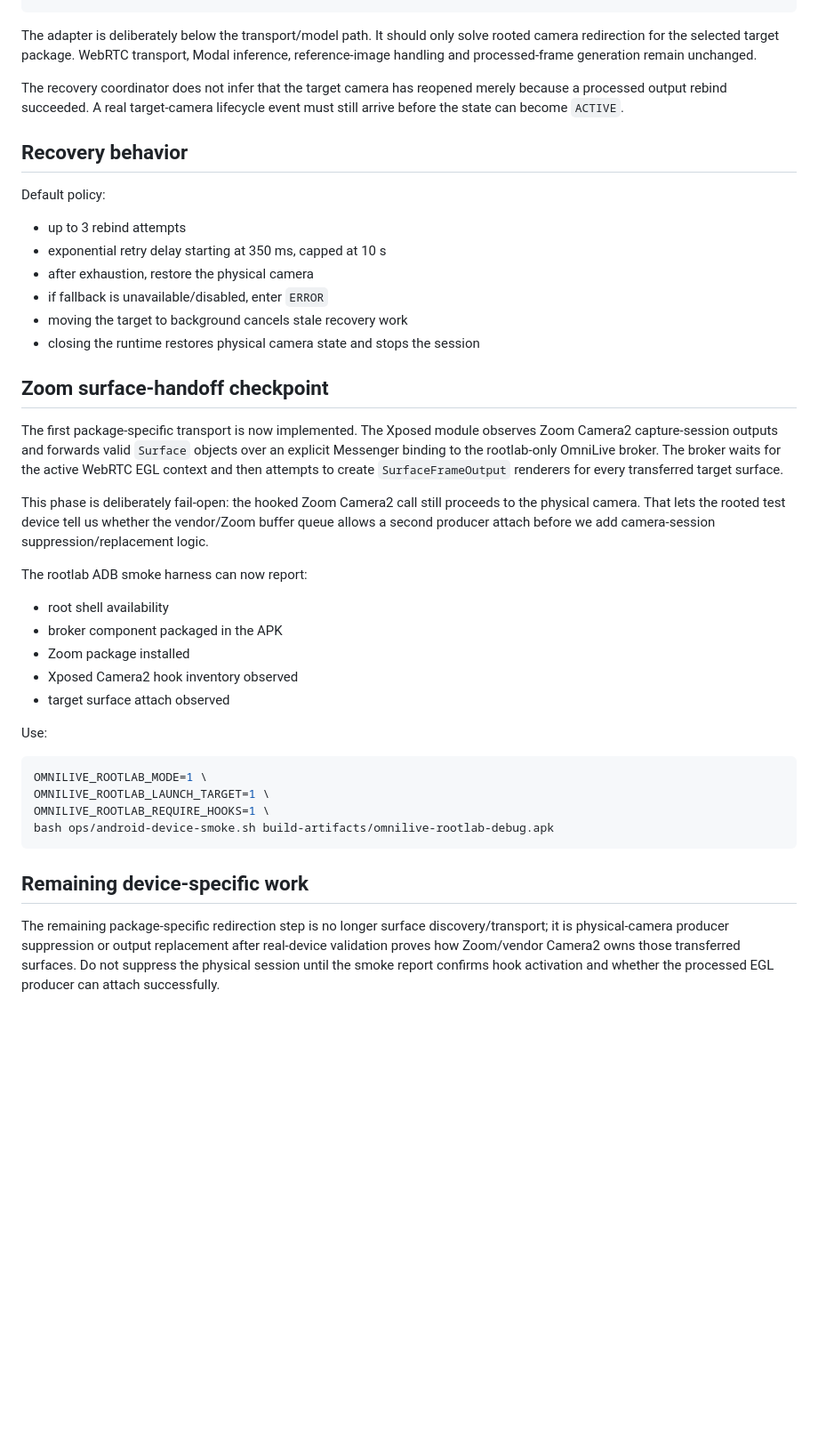
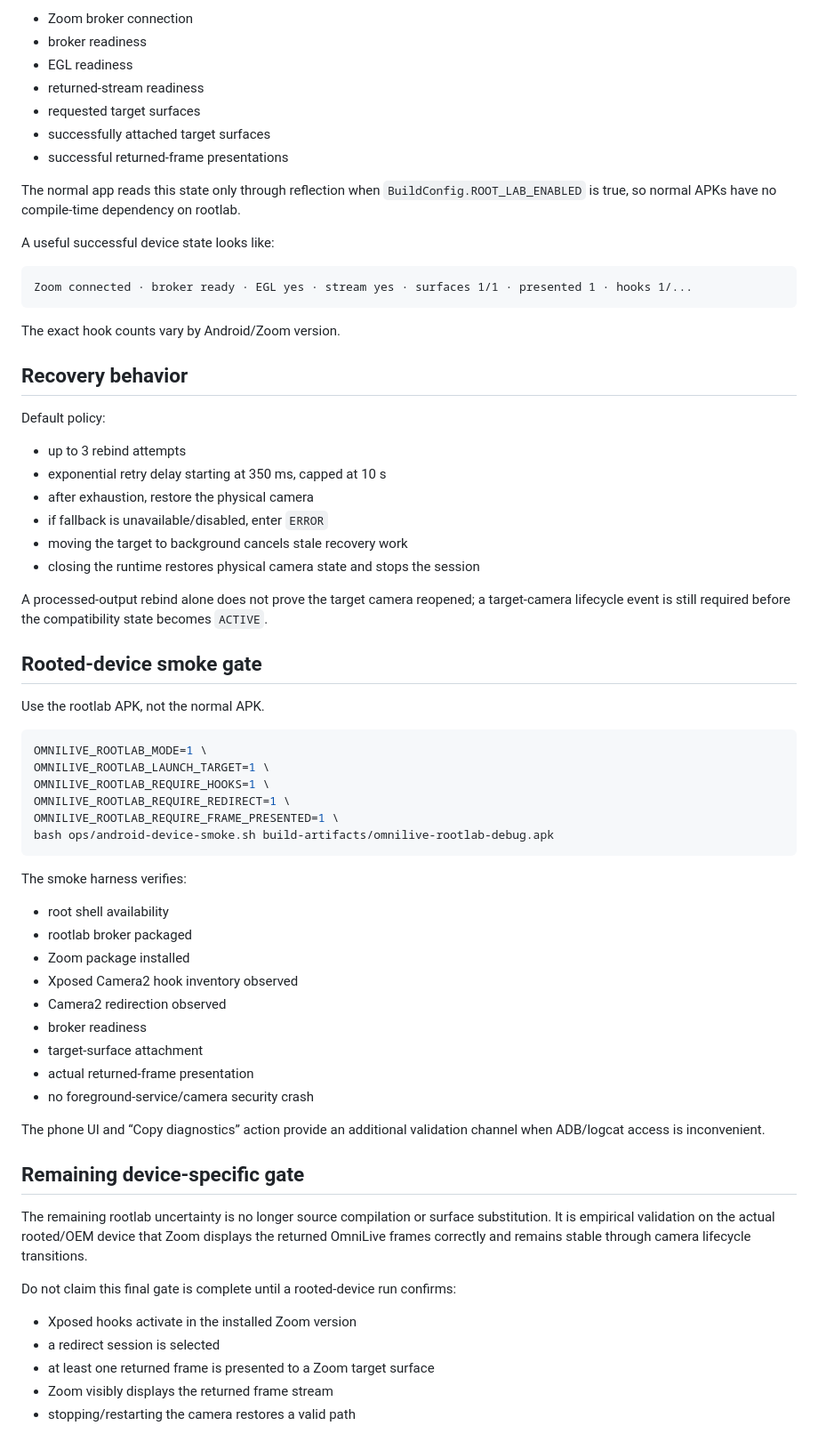
Before and after one commit to Baatiku/Cherie, a Markdown page: docs/ROOTLAB.md, the part around one of its changes. Shown at 89% size. GitHub-like rendering; blank space fills up the shorter version.

````diff
--- a/docs/ROOTLAB.md
+++ b/docs/ROOTLAB.md
@@ -31,8 +71,20 @@ interface CameraCompatibilityAdapter : Closeable {
+- Zoom broker connection
+- broker readiness
+- EGL readiness
+- returned-stream readiness
+- requested target surfaces
+- successfully attached target surfaces
+- successful returned-frame presentations
+
+The normal app reads this state only through reflection when `BuildConfig.ROOT_LAB_ENABLED` is true, so normal APKs have no compile-time dependency on rootlab.
+
+A useful successful device state looks like:
+
+```text
+Zoom connected · broker ready · EGL yes · stream yes · surfaces 1/1 · presented 1 · hooks 1/...
 ```
 
-The adapter is deliberately below the transport/model path. It should only solve rooted camera redirection for the selected target package. WebRTC transport, Modal inference, reference-image handling and processed-frame generation remain unchanged.
-
-The recovery coordinator does not infer that the target camera has reopened merely because a processed output rebind succeeded. A real target-camera lifecycle event must still arrive before the state can become `ACTIVE`.
+The exact hook counts vary by Android/Zoom version.
 
 ## Recovery behavior
 
@@ -45,29 +97,43 @@ Default policy:
 - moving the target to background cancels stale recovery work
 - closing the runtime restores physical camera state and stops the session
 
-## Zoom surface-handoff checkpoint
+A processed-output rebind alone does not prove the target camera reopened; a target-camera lifecycle event is still required before the compatibility state becomes `ACTIVE`.
 
-The first package-specific transport is now implemented. The Xposed module observes Zoom Camera2 capture-session outputs and forwards valid `Surface` objects over an explicit Messenger binding to the rootlab-only OmniLive broker. The broker waits for the active WebRTC EGL context and then attempts to create `SurfaceFrameOutput` renderers for every transferred target surface.
+## Rooted-device smoke gate
 
-This phase is deliberately fail-open: the hooked Zoom Camera2 call still proceeds to the physical camera. That lets the rooted test device tell us whether the vendor/Zoom buffer queue allows a second producer attach before we add camera-session suppression/replacement logic.
-
-The rootlab ADB smoke harness can now report:
-
-- root shell availability
-- broker component packaged in the APK
-- Zoom package installed
-- Xposed Camera2 hook inventory observed
-- target surface attach observed
-
-Use:
+Use the rootlab APK, not the normal APK.
 
 ```bash
 OMNILIVE_ROOTLAB_MODE=1 \
 OMNILIVE_ROOTLAB_LAUNCH_TARGET=1 \
 OMNILIVE_ROOTLAB_REQUIRE_HOOKS=1 \
+OMNILIVE_ROOTLAB_REQUIRE_REDIRECT=1 \
+OMNILIVE_ROOTLAB_REQUIRE_FRAME_PRESENTED=1 \
 bash ops/android-device-smoke.sh build-artifacts/omnilive-rootlab-debug.apk
 ```
 
-## Remaining device-specific work
+The smoke harness verifies:
 
-The remaining package-specific redirection step is no longer surface discovery/transport; it is physical-camera producer suppression or output replacement after real-device validation proves how Zoom/vendor Camera2 owns those transferred surfaces. Do not suppress the physical session until the smoke report confirms hook activation and whether the processed EGL producer can attach successfully.
+- root shell availability
+- rootlab broker packaged
+- Zoom package installed
+- Xposed Camera2 hook inventory observed
+- Camera2 redirection observed
+- broker readiness
+- target-surface attachment
+- actual returned-frame presentation
+- no foreground-service/camera security crash
+
+The phone UI and “Copy diagnostics” action provide an additional validation channel when ADB/logcat access is inconvenient.
+
+## Remaining device-specific gate
+
+The remaining rootlab uncertainty is no longer source compilation or surface substitution. It is empirical validation on the actual rooted/OEM device that Zoom displays the returned OmniLive frames correctly and remains stable through camera lifecycle transitions.
+
+Do not claim this final gate is complete until a rooted-device run confirms:
+
+- Xposed hooks activate in the installed Zoom version
+- a redirect session is selected
+- at least one returned frame is presented to a Zoom target surface
+- Zoom visibly displays the returned frame stream
+- stopping/restarting the camera restores a valid path
````
Also changed, not shown: other parts of docs/ROOTLAB.md (+56 -16 lines).
